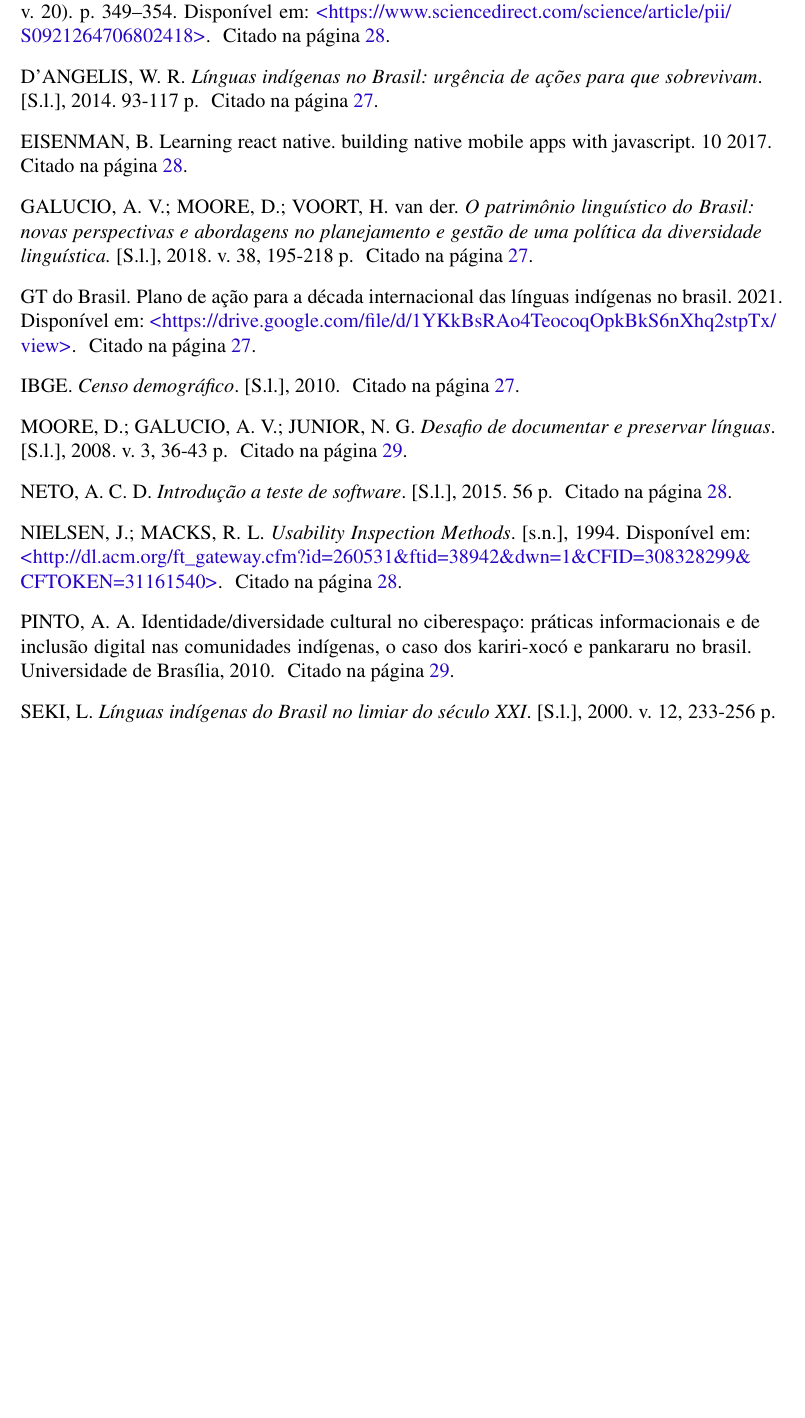
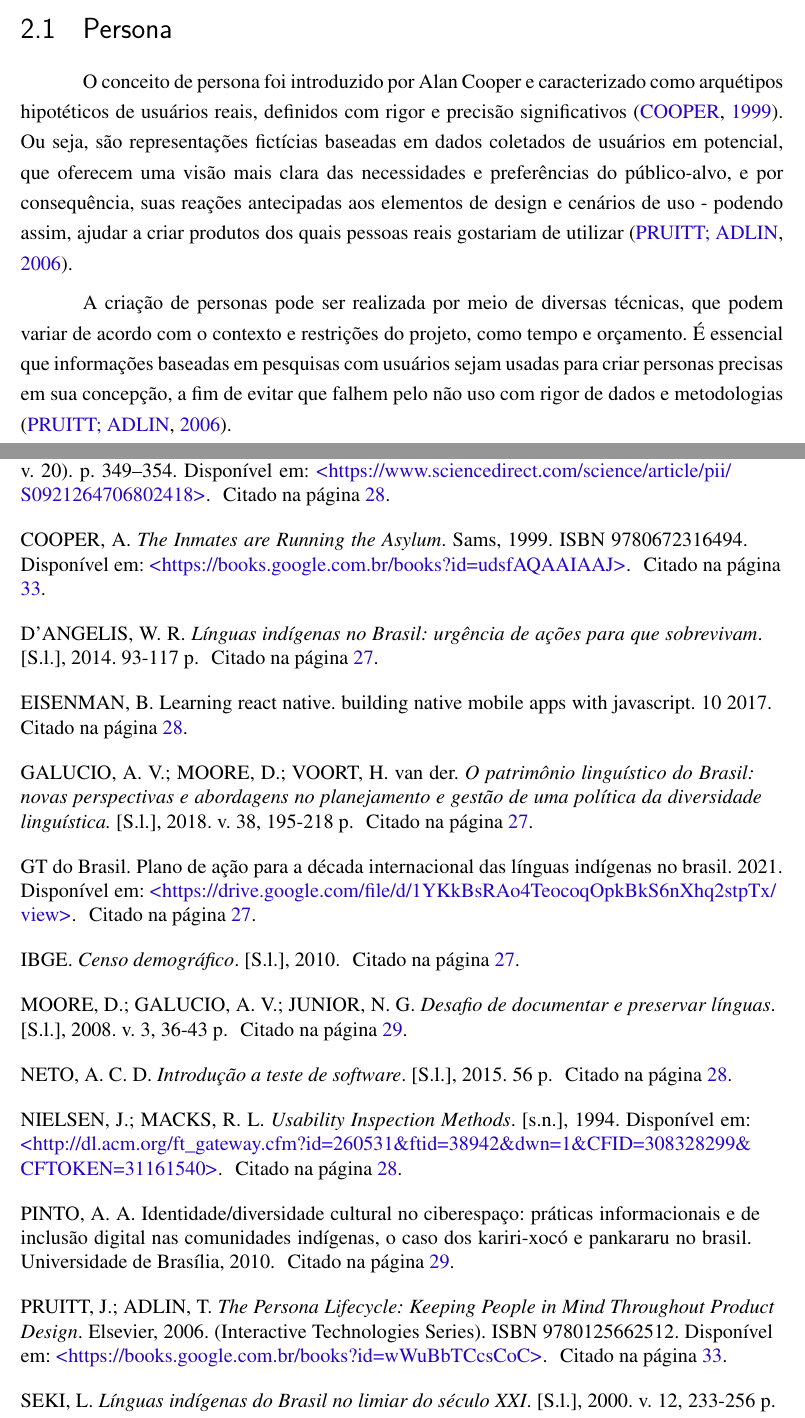
Before and after one commit to sofiapatrocinio/TCC, a LaTeX thesis (latex/tcc.tex, which reads latex/editaveis/referencial.tex): part of page 49 of 61 before the commit and two parts of pages 35 and 49 of 61 after it, the two joined at a grey line, cut at the place of the change, the shorter picture padded with empty space. Compiled offline with pdfLaTeX.

Commit message:
Add persona definition

```diff
--- a/latex/editaveis/referencial.tex
+++ b/latex/editaveis/referencial.tex
@@ -5,3 +5,21 @@ neste trabalho, incluindo Persona, Usabilidade e Experiência de Usuário. Serã
 elucidados os principais conceitos e definições de cada um deles, além de
 técnicas e métricas para medir indicadores relevantes na avaliação da
 usabilidade e experiência de usuário. Por fim, tem-se as considerações finais.
+
+\section{Persona}
+\label{sec:Persona}
+
+O conceito de persona foi introduzido por Alan Cooper e caracterizado como
+arquétipos hipotéticos de usuários reais, definidos com rigor e precisão
+significativos \cite{cooper1999}. Ou seja, são representações fictícias
+baseadas em dados coletados de usuários em potencial, que oferecem uma visão
+mais clara das necessidades e preferências do público-alvo, e por consequência,
+suas reações antecipadas aos elementos de design e cenários de uso - podendo
+assim, ajudar a criar produtos dos quais pessoas reais gostariam de utilizar
+\cite{pruitt2006}.
+
+A criação de personas pode ser realizada por meio de diversas técnicas, que
+podem variar de acordo com o contexto e restrições do projeto, como tempo e
+orçamento. É essencial que informações baseadas em pesquisas com usuários sejam
+usadas para criar personas precisas em sua concepção, a fim de evitar que falhem
+pelo não uso com rigor de dados e metodologias \cite{pruitt2006}.
```
Also changed, not shown: latex/bibliografia.bib (+21 -0 lines), 3 other files.
